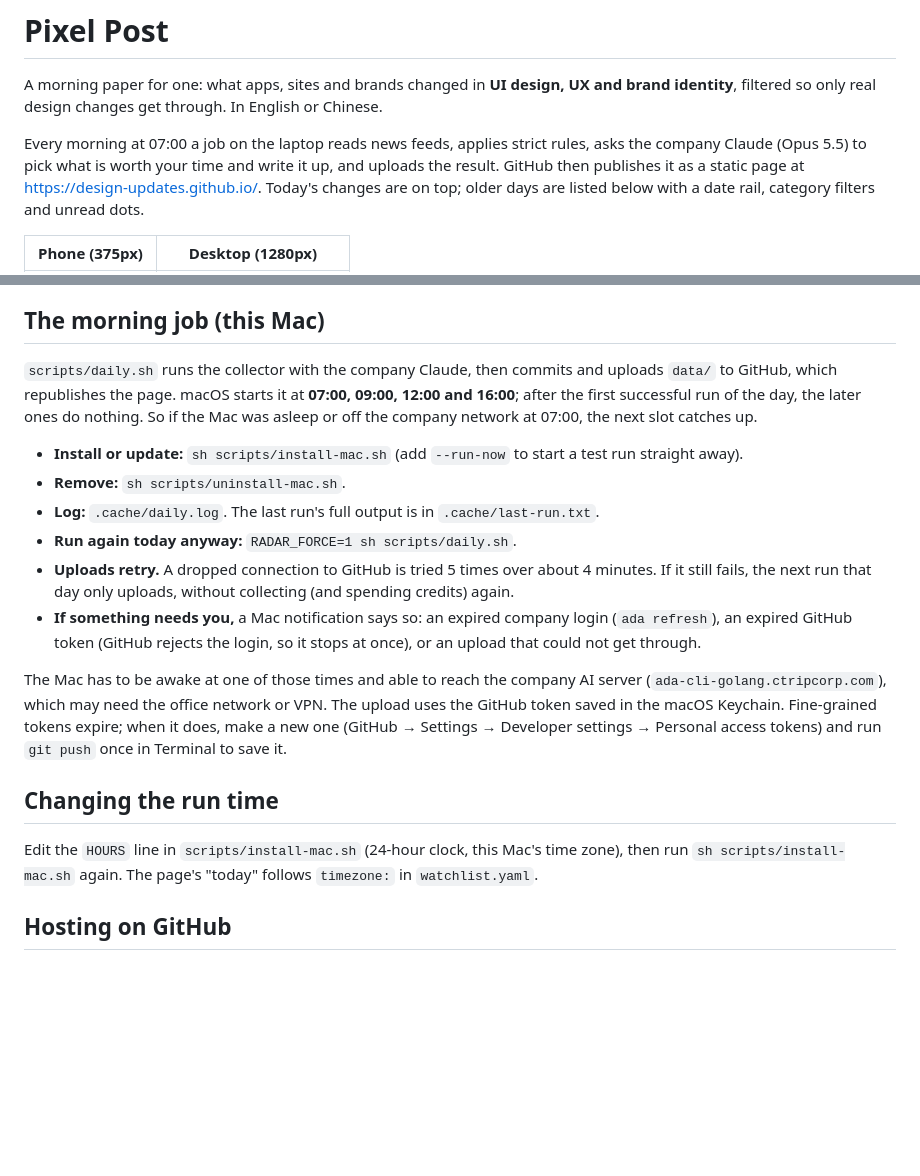
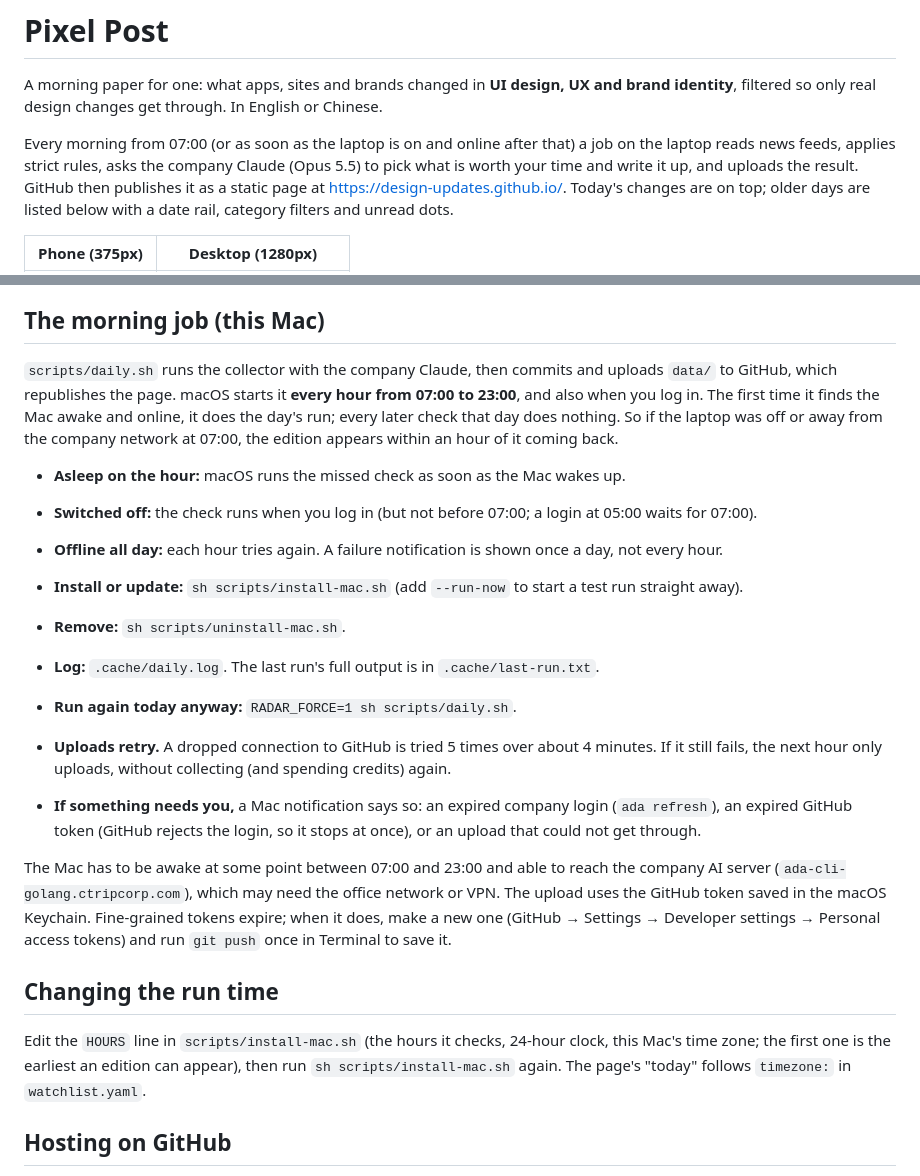
Before and after one commit to kashif-08/design-updates, a Markdown page: README.md, 2 parts joined by grey strips. Drawn GitHub-style; blank space fills up the shorter version.

Commit message:
Morning job: check every hour from 07:00 and at login
Co-Authored-By: Claude <noreply@anthropic.com>

```diff
--- a/README.md
+++ b/README.md
@@ -2,7 +2,7 @@
 
 A morning paper for one: what apps, sites and brands changed in **UI design, UX and brand identity**, filtered so only real design changes get through. In English or Chinese.
 
-Every morning at 07:00 a job on the laptop reads news feeds, applies strict rules, asks the company Claude (Opus 5.5) to pick what is worth your time and write it up, and uploads the result. GitHub then publishes it as a static page at https://design-updates.github.io/. Today's changes are on top; older days are listed below with a date rail, category filters and unread dots.
+Every morning from 07:00 (or as soon as the laptop is on and online after that) a job on the laptop reads news feeds, applies strict rules, asks the company Claude (Opus 5.5) to pick what is worth your time and write it up, and uploads the result. GitHub then publishes it as a static page at https://design-updates.github.io/. Today's changes are on top; older days are listed below with a date rail, category filters and unread dots.
 
 | Phone (375px) | Desktop (1280px) |
 | --- | --- |
@@ -115,20 +115,24 @@ When this was set up (October 2026) there was no working public feed for the Air
 
 ## The morning job (this Mac)
 
-`scripts/daily.sh` runs the collector with the company Claude, then commits and uploads `data/` to GitHub, which republishes the page. macOS starts it at **07:00, 09:00, 12:00 and 16:00**; after the first successful run of the day, the later ones do nothing. So if the Mac was asleep or off the company network at 07:00, the next slot catches up.
+`scripts/daily.sh` runs the collector with the company Claude, then commits and uploads `data/` to GitHub, which republishes the page. macOS starts it **every hour from 07:00 to 23:00**, and also when you log in. The first time it finds the Mac awake and online, it does the day's run; every later check that day does nothing. So if the laptop was off or away from the company network at 07:00, the edition appears within an hour of it coming back.
+
+- **Asleep on the hour:** macOS runs the missed check as soon as the Mac wakes up.
+- **Switched off:** the check runs when you log in (but not before 07:00; a login at 05:00 waits for 07:00).
+- **Offline all day:** each hour tries again. A failure notification is shown once a day, not every hour.
 
 - **Install or update:** `sh scripts/install-mac.sh` (add `--run-now` to start a test run straight away).
 - **Remove:** `sh scripts/uninstall-mac.sh`.
 - **Log:** `.cache/daily.log`. The last run's full output is in `.cache/last-run.txt`.
 - **Run again today anyway:** `RADAR_FORCE=1 sh scripts/daily.sh`.
-- **Uploads retry.** A dropped connection to GitHub is tried 5 times over about 4 minutes. If it still fails, the next run that day only uploads, without collecting (and spending credits) again.
+- **Uploads retry.** A dropped connection to GitHub is tried 5 times over about 4 minutes. If it still fails, the next hour only uploads, without collecting (and spending credits) again.
 - **If something needs you,** a Mac notification says so: an expired company login (`ada refresh`), an expired GitHub token (GitHub rejects the login, so it stops at once), or an upload that could not get through.
 
-The Mac has to be awake at one of those times and able to reach the company AI server (`ada-cli-golang.ctripcorp.com`), which may need the office network or VPN. The upload uses the GitHub token saved in the macOS Keychain. Fine-grained tokens expire; when it does, make a new one (GitHub → Settings → Developer settings → Personal access tokens) and run `git push` once in Terminal to save it.
+The Mac has to be awake at some point between 07:00 and 23:00 and able to reach the company AI server (`ada-cli-golang.ctripcorp.com`), which may need the office network or VPN. The upload uses the GitHub token saved in the macOS Keychain. Fine-grained tokens expire; when it does, make a new one (GitHub → Settings → Developer settings → Personal access tokens) and run `git push` once in Terminal to save it.
 
 ## Changing the run time
 
-Edit the `HOURS` line in `scripts/install-mac.sh` (24-hour clock, this Mac's time zone), then run `sh scripts/install-mac.sh` again. The page's "today" follows `timezone:` in `watchlist.yaml`.
+Edit the `HOURS` line in `scripts/install-mac.sh` (the hours it checks, 24-hour clock, this Mac's time zone; the first one is the earliest an edition can appear), then run `sh scripts/install-mac.sh` again. The page's "today" follows `timezone:` in `watchlist.yaml`.
 
 ## Hosting on GitHub
 
```
Also changed, not shown: docs/desktop-1280.png, docs/phone-375.png, 3 other files.
